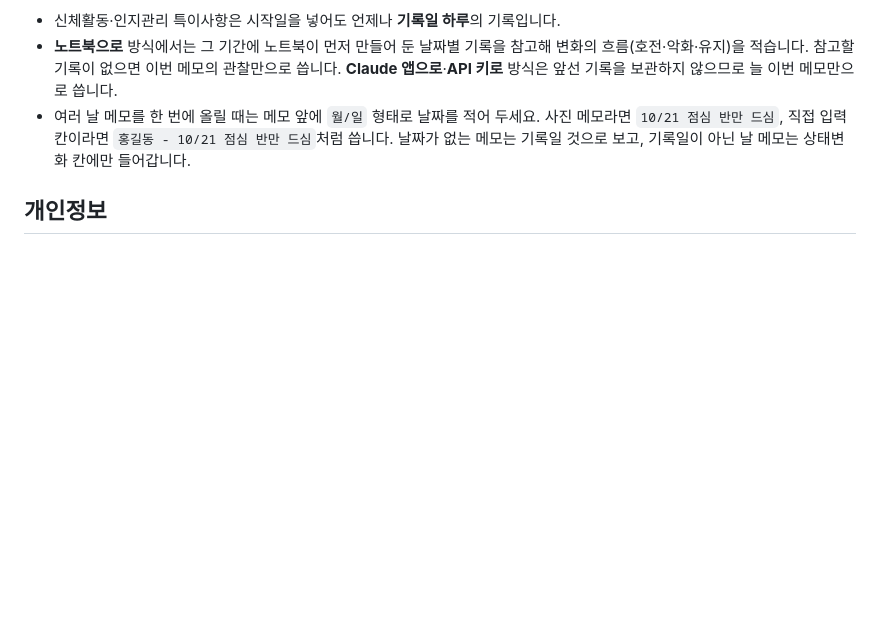
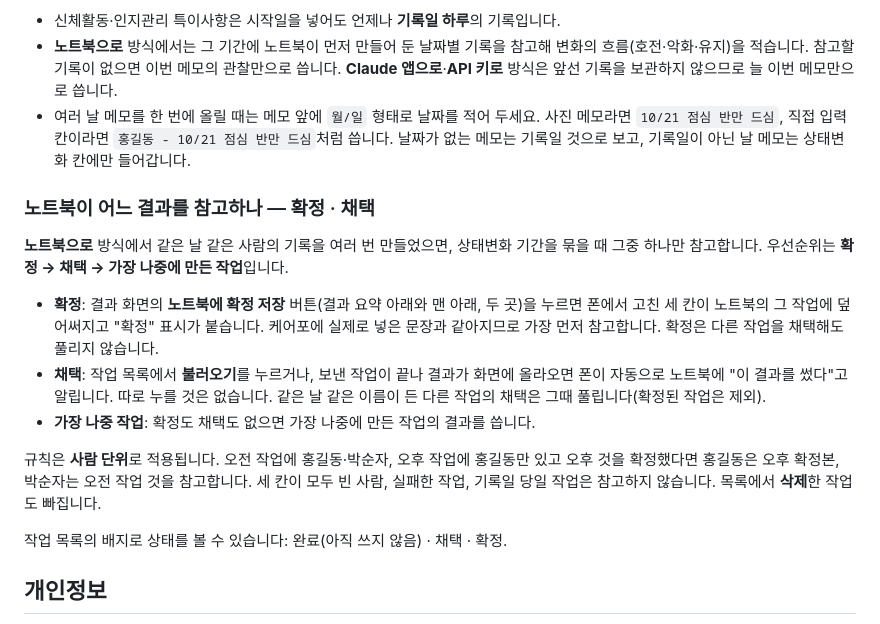
Before and after one commit to taeseokyi/carefor-app, a Markdown page: README.md, the part around the change. GitHub-like rendering; blank space fills up the shorter version.

Commit message:
README 에 확정·채택·가장 나중 작업 순의 참고 규칙과 채택이 일어나는 때를 설명
Co-Authored-By: Claude Fable 5.1 <noreply@anthropic.com>

```diff
--- a/README.md
+++ b/README.md
@@ -112,6 +112,25 @@ Anthropic API 키를 등록하면 사진 업로드부터 문장 작성까지 앱
   사진 메모라면 `10/21 점심 반만 드심`, 직접 입력칸이라면 `홍길동 - 10/21 점심 반만 드심`처럼 씁니다.
   날짜가 없는 메모는 기록일 것으로 보고, 기록일이 아닌 날 메모는 상태변화 칸에만 들어갑니다.
 
+### 노트북이 어느 결과를 참고하나 — 확정 · 채택
+
+**노트북으로** 방식에서 같은 날 같은 사람의 기록을 여러 번 만들었으면, 상태변화 기간을 묶을 때
+그중 하나만 참고합니다. 우선순위는 **확정 → 채택 → 가장 나중에 만든 작업**입니다.
+
+- **확정**: 결과 화면의 **노트북에 확정 저장** 버튼(결과 요약 아래와 맨 아래, 두 곳)을 누르면
+  폰에서 고친 세 칸이 노트북의 그 작업에 덮어써지고 "확정" 표시가 붙습니다.
+  케어포에 실제로 넣은 문장과 같아지므로 가장 먼저 참고합니다. 확정은 다른 작업을 채택해도 풀리지 않습니다.
+- **채택**: 작업 목록에서 **불러오기**를 누르거나, 보낸 작업이 끝나 결과가 화면에 올라오면
+  폰이 자동으로 노트북에 "이 결과를 썼다"고 알립니다. 따로 누를 것은 없습니다.
+  같은 날 같은 이름이 든 다른 작업의 채택은 그때 풀립니다(확정된 작업은 제외).
+- **가장 나중 작업**: 확정도 채택도 없으면 가장 나중에 만든 작업의 결과를 씁니다.
+
+규칙은 **사람 단위**로 적용됩니다. 오전 작업에 홍길동·박순자, 오후 작업에 홍길동만 있고 오후 것을
+확정했다면 홍길동은 오후 확정본, 박순자는 오전 작업 것을 참고합니다. 세 칸이 모두 빈 사람,
+실패한 작업, 기록일 당일 작업은 참고하지 않습니다. 목록에서 **삭제**한 작업도 빠집니다.
+
+작업 목록의 배지로 상태를 볼 수 있습니다: 완료(아직 쓰지 않음) · 채택 · 확정.
+
 ## 개인정보
 
 - 수급자 이름과 기록은 **이 기기의 브라우저에만** 저장됩니다. 이 앱을 위한 공용 서버는 없습니다.
```
